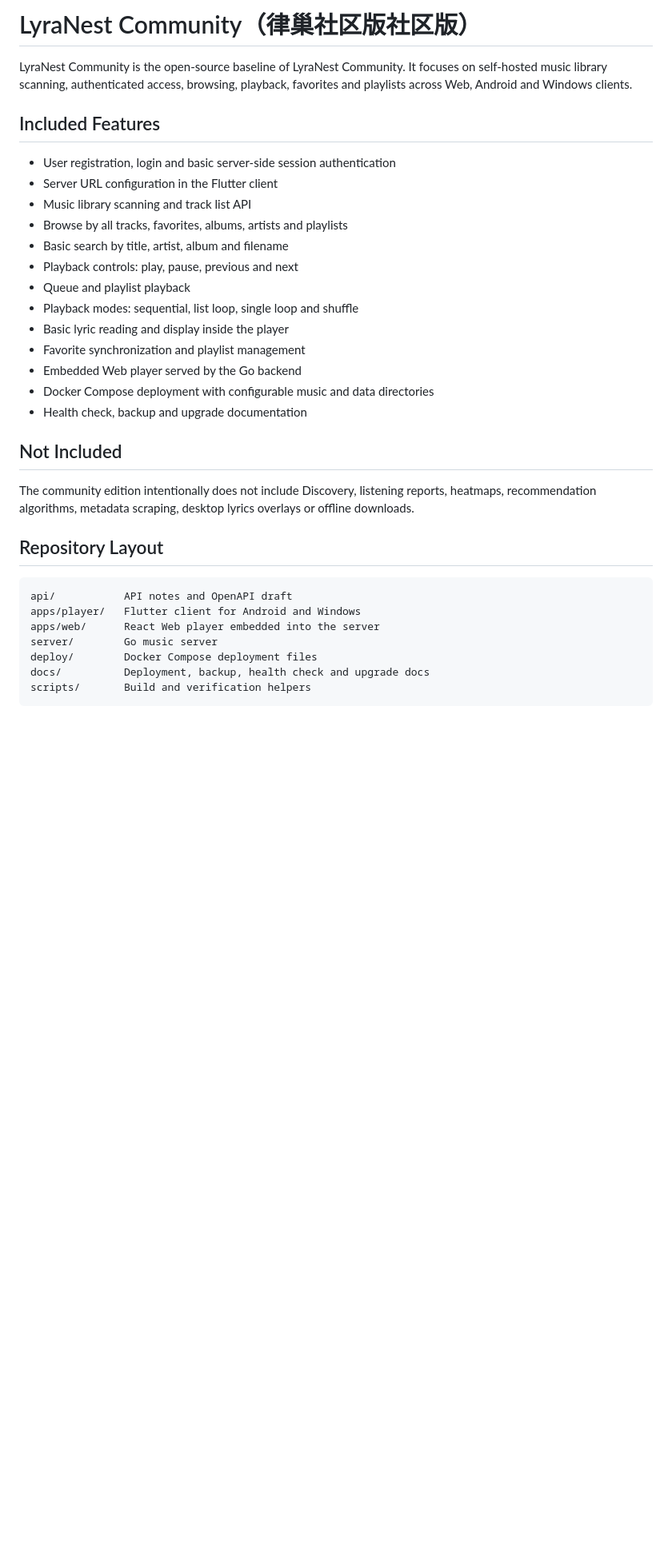
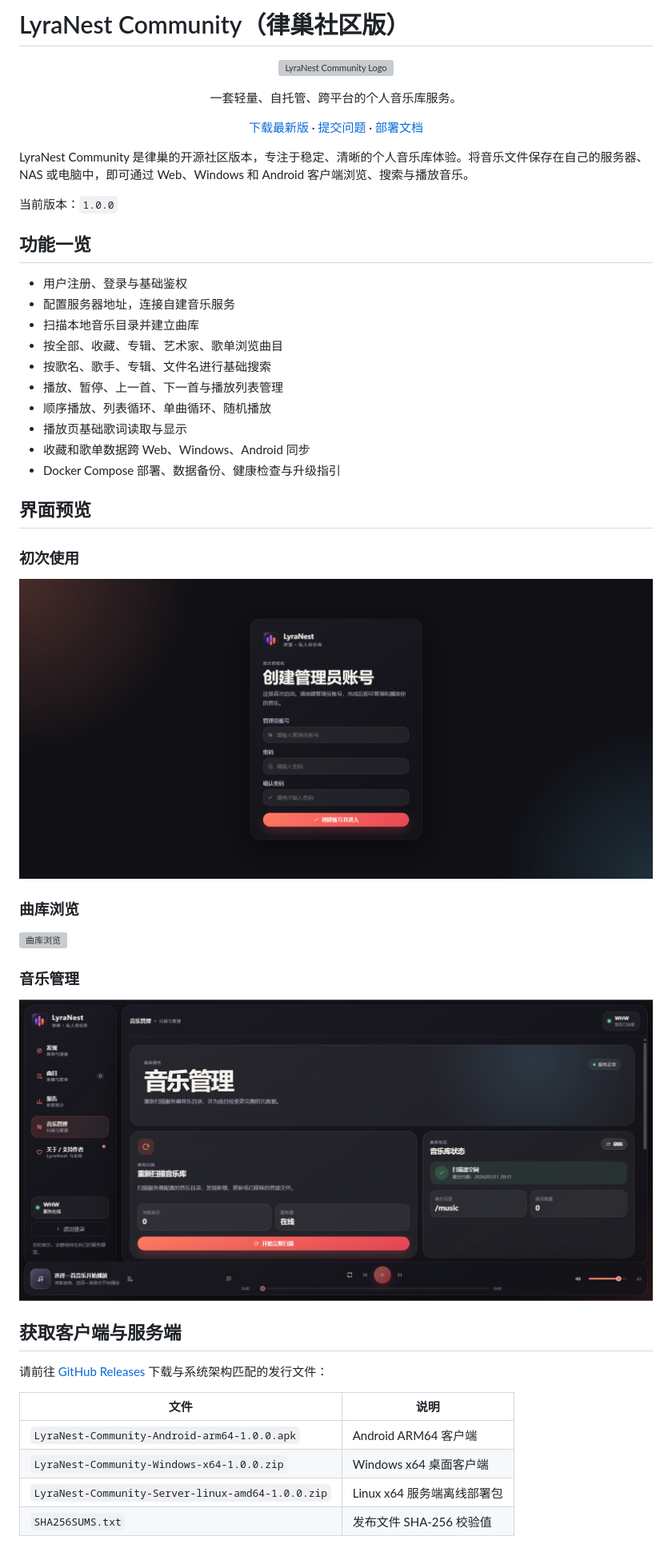
Before and after one commit to WHWgogogo/LyraNest-Community, a Markdown page: README.md, the part around the change printed below. Shown: that part at 80% size. GitHub-like rendering; pictures changed too: docs/images/library-management.png (added), docs/images/setup.png (added); blank space fills up the shorter version; grey boxes are pictures that could not be loaded.

Commit message:
Document LyraNest Community

````diff
--- a/README.md
+++ b/README.md
@@ -1,34 +1,56 @@
-# LyraNest Community（律巢社区版社区版）
+# LyraNest Community（律巢社区版）
 
-LyraNest Community is the open-source baseline of LyraNest Community. It focuses on self-hosted music library scanning, authenticated access, browsing, playback, favorites and playlists across Web, Android and Windows clients.
+<p align="center">
+  <img src="apps/player/assets/branding/logo.png" alt="LyraNest Community Logo" width="150" />
+</p>
 
-## Included Features
+<p align="center">一套轻量、自托管、跨平台的个人音乐库服务。</p>
 
-- User registration, login and basic server-side session authentication
-- Server URL configuration in the Flutter client
-- Music library scanning and track list API
-- Browse by all tracks, favorites, albums, artists and playlists
-- Basic search by title, artist, album and filename
-- Playback controls: play, pause, previous and next
-- Queue and playlist playback
-- Playback modes: sequential, list loop, single loop and shuffle
-- Basic lyric reading and display inside the player
-- Favorite synchronization and playlist management
-- Embedded Web player served by the Go backend
-- Docker Compose deployment with configurable music and data directories
-- Health check, backup and upgrade documentation
+<p align="center">
+  <a href="https://github.com/WHWgogogo/LyraNest-Community/releases/latest">下载最新版</a> ·
+  <a href="https://github.com/WHWgogogo/LyraNest-Community/issues">提交问题</a> ·
+  <a href="docs/deployment.md">部署文档</a>
+</p>
 
-## Not Included
+LyraNest Community 是律巢的开源社区版本，专注于稳定、清晰的个人音乐库体验。将音乐文件保存在自己的服务器、NAS 或电脑中，即可通过 Web、Windows 和 Android 客户端浏览、搜索与播放音乐。
 
-The community edition intentionally does not include Discovery, listening reports, heatmaps, recommendation algorithms, metadata scraping, desktop lyrics overlays or offline downloads.
+当前版本：`1.0.0`
 
-## Repository Layout
+## 功能一览
 
-```text
-api/           API notes and OpenAPI draft
-apps/player/   Flutter client for Android and Windows
-apps/web/      React Web player embedded into the server
-server/        Go music server
-deploy/        Docker Compose deployment files
-docs/          Deployment, backup, health check and upgrade docs
-scripts/       Build and verification helpers
+- 用户注册、登录与基础鉴权
+- 配置服务器地址，连接自建音乐服务
+- 扫描本地音乐目录并建立曲库
+- 按全部、收藏、专辑、艺术家、歌单浏览曲目
+- 按歌名、歌手、专辑、文件名进行基础搜索
+- 播放、暂停、上一首、下一首与播放列表管理
+- 顺序播放、列表循环、单曲循环、随机播放
+- 播放页基础歌词读取与显示
+- 收藏和歌单数据跨 Web、Windows、Android 同步
+- Docker Compose 部署、数据备份、健康检查与升级指引
+
+## 界面预览
+
+### 初次使用
+
+![创建管理员账户](docs/images/setup.png)
+
+### 曲库浏览
+
+![曲库浏览](docs/images/library.png)
+
+### 音乐管理
+
+![音乐管理](docs/images/library-management.png)
+
+## 获取客户端与服务端
+
+请前往 [GitHub Releases](https://github.com/WHWgogogo/LyraNest-Community/releases/latest) 下载与系统架构匹配的发行文件：
+
+| 文件 | 说明 |
+| --- | --- |
+| `LyraNest-Community-Android-arm64-1.0.0.apk` | Android ARM64 客户端 |
+| `LyraNest-Community-Windows-x64-1.0.0.zip` | Windows x64 桌面客户端 |
+| `LyraNest-Community-Server-linux-amd64-1.0.0.zip` | Linux x64 服务端离线部署包 |
+| `SHA256SUMS.txt` | 发布文件 SHA-256 校验值 |
+
````
Also changed, not shown: other parts of README.md (+60 -64 lines), 1 other file.
